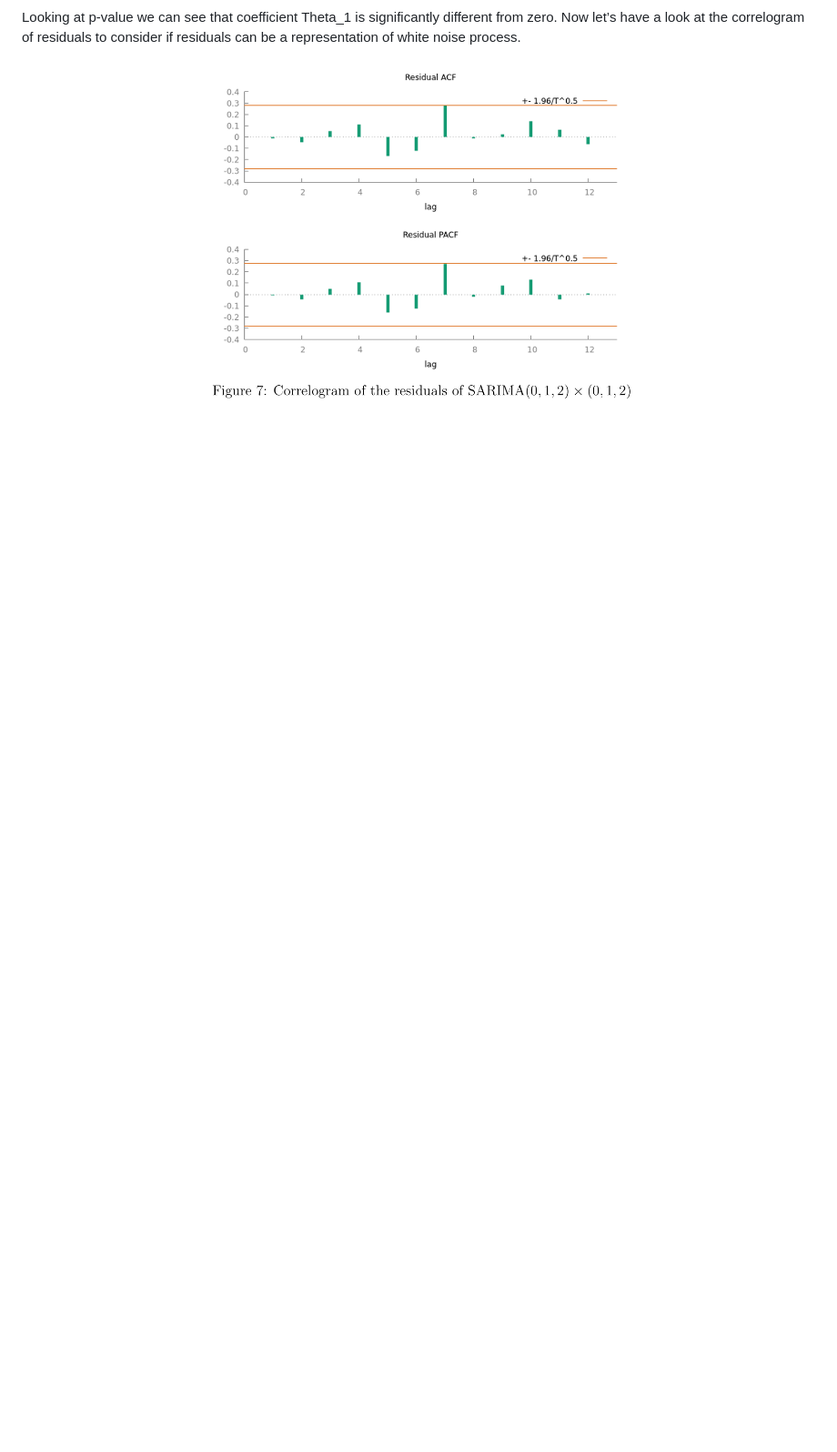
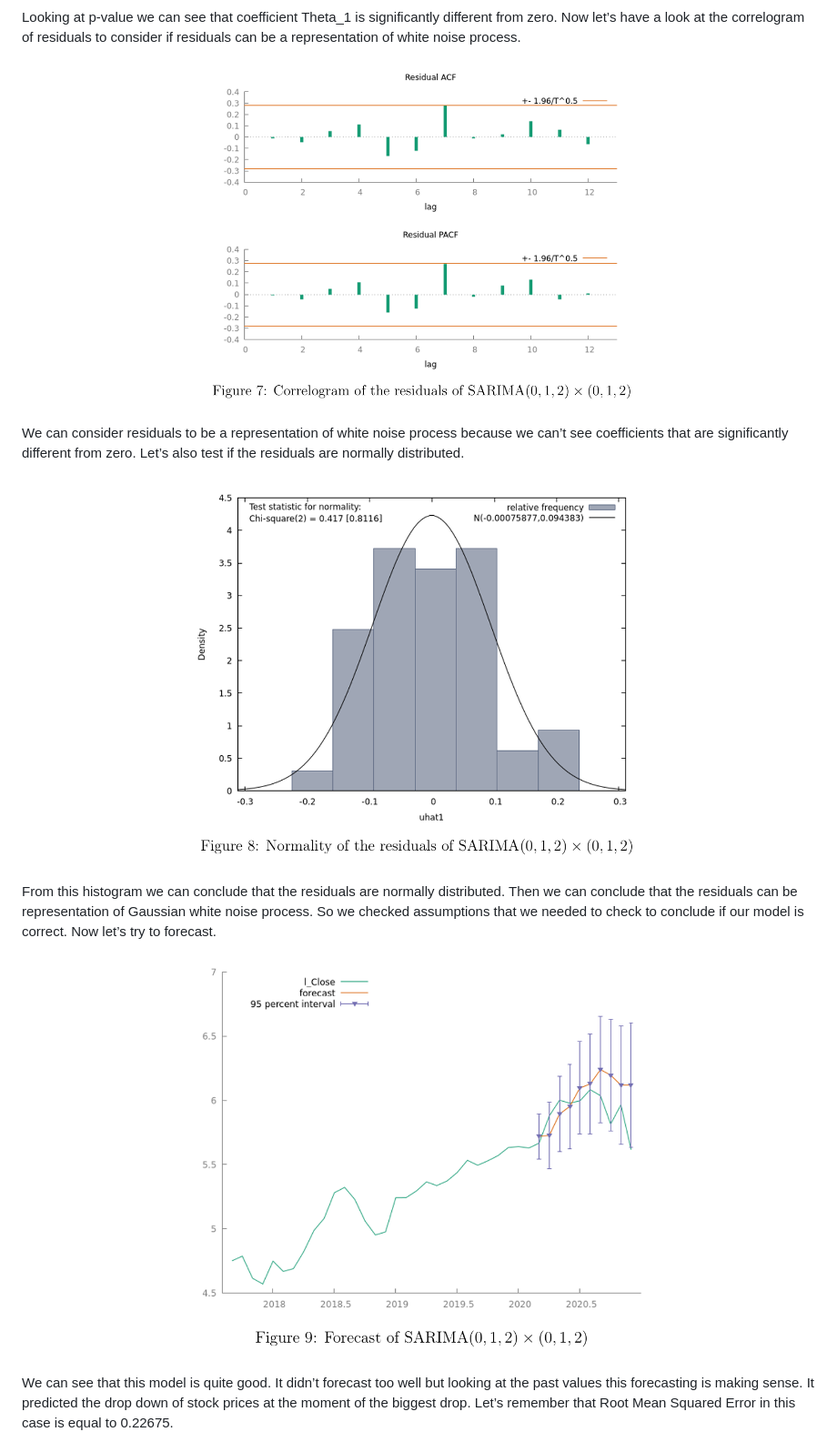
Before and after one commit to NicoleHoppy/Projects, a Markdown page: ARIMA - Analysis and forecast of monthly stock prices/README.md, the part around one of its changes. Shown at 91% size. GitHub-like rendering; blank space fills up the shorter version.

```diff
--- a/ARIMA - Analysis and forecast of monthly stock prices/README.md
+++ b/ARIMA - Analysis and forecast of monthly stock prices/README.md
@@ -90,3 +90,18 @@ Looking at p-value we can see that coefficient Theta_1 is significantly differen
 <p align="center">
 <img src="images/image10.png" alt="Description" width = 600 />
 </p>
+
+We can consider residuals to be a representation of white noise process because we can’t see coefficients that are significantly different from zero. Let’s also test if the residuals are normally distributed.
+
+<p align="center">
+<img src="images/image11.png" alt="Description" width = 600 />
+</p>
+
+From this histogram we can conclude that the residuals are normally distributed. Then we can conclude that the residuals can be representation of Gaussian white noise process. So we checked assumptions that we needed to check to conclude if our model is correct. Now let’s try to forecast.
+
+<p align="center">
+<img src="images/image12.png" alt="Description" width = 600 />
+</p>
+
+We can see that this model is quite good. It didn’t forecast too well but looking at the past values this forecasting is making sense. It predicted the drop down of stock prices at the moment of the biggest drop. Let’s remember that Root Mean Squared Error in this case is equal to 0.22675.
+
```
Also changed, not shown: other parts of ARIMA - Analysis and forecast of monthly stock prices/README.md (+10 -0 lines).
